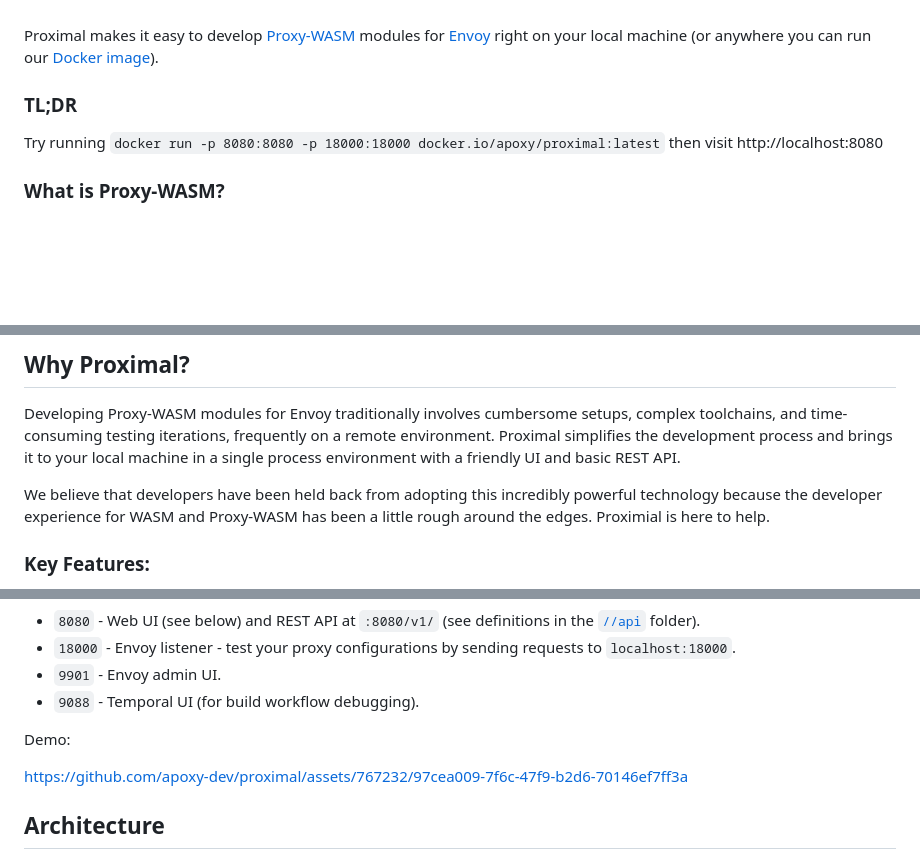
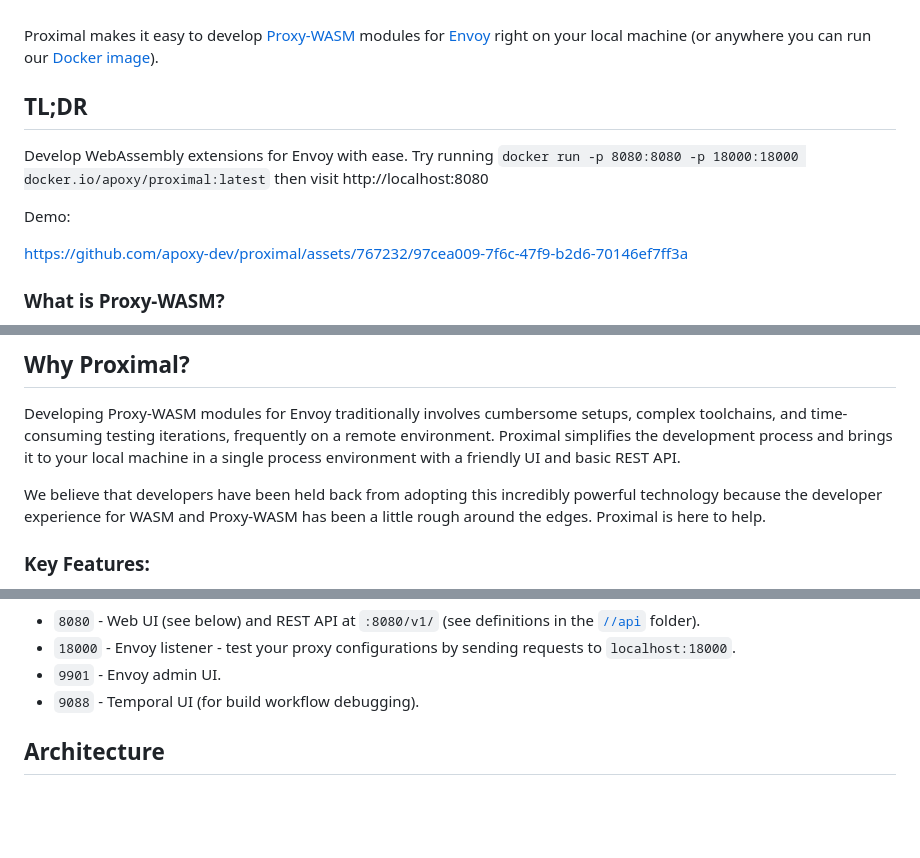
Before and after one commit to apoxy-dev/proximal, a Markdown page: README.md, 3 parts joined by grey strips. Rendered like a GitHub page; blank space fills up the shorter version.

Commit message:
[README] Fix typo. Update tl;dr. Move demo up.

```diff
--- a/README.md
+++ b/README.md
@@ -18,10 +18,14 @@ Proximal makes it easy to develop
 right on your local machine (or anywhere you can run our [Docker
 image](https://hub.docker.com/r/apoxy/proximal)).
 
-### TL;DR
+## TL;DR
 
-Try running `docker run -p 8080:8080 -p 18000:18000 docker.io/apoxy/proximal:latest`
+Develop WebAssembly extensions for Envoy with ease. Try running `docker run -p 8080:8080 -p 18000:18000 docker.io/apoxy/proximal:latest`
 then visit http://localhost:8080
+
+Demo:
+
+https://github.com/apoxy-dev/proximal/assets/767232/97cea009-7f6c-47f9-b2d6-70146ef7ff3a
 
 ### What is Proxy-WASM?
 
@@ -47,7 +51,7 @@ Proximal simplifies the development process and brings it to your local machine
 environment with a friendly UI and basic REST API.
 
 We believe that developers have been held back from adopting this incredibly powerful technology because
-the developer experience for WASM and Proxy-WASM has been a little rough around the edges. Proximial is here to help.
+the developer experience for WASM and Proxy-WASM has been a little rough around the edges. Proximal is here to help.
 
 ### Key Features:
 
@@ -81,9 +85,6 @@ Bound ports:
 * `9901` - Envoy admin UI.
 * `9088` - Temporal UI (for build workflow debugging).
 
-Demo:
-
-https://github.com/apoxy-dev/proximal/assets/767232/97cea009-7f6c-47f9-b2d6-70146ef7ff3a
 
 ## Architecture
 
```
